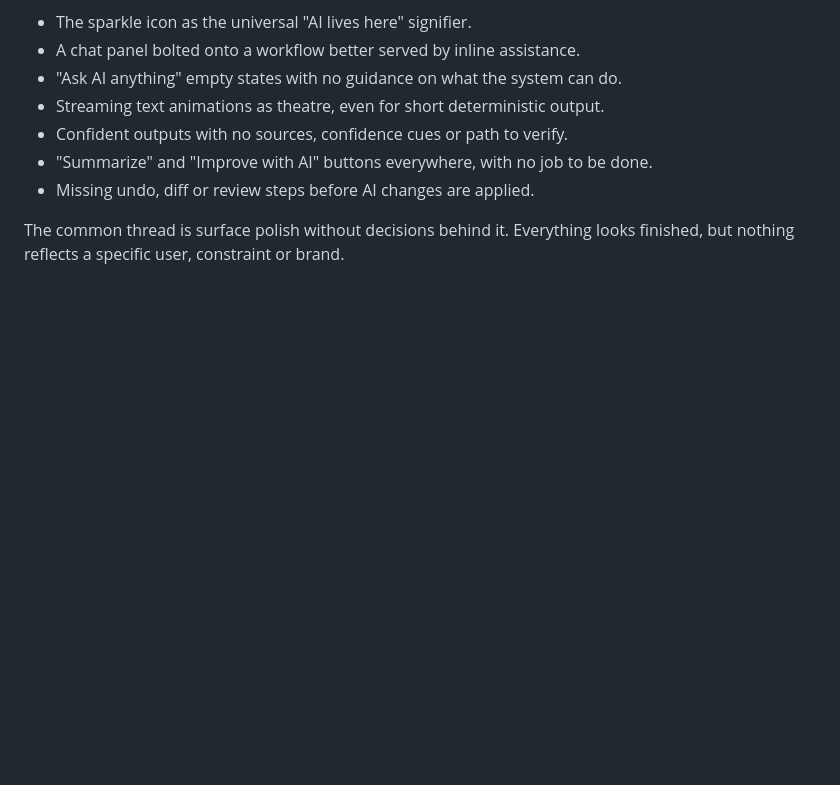
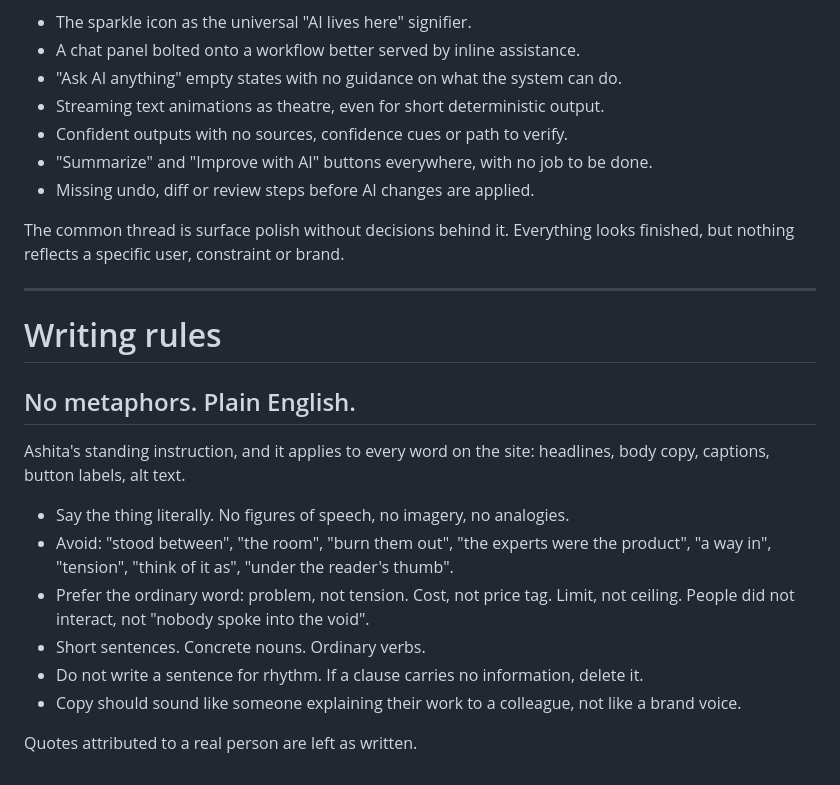
Before and after one commit to ashitajain666/portfolio, a Markdown page: CLAUDE.md, the part around the change. Rendered like a GitHub page; blank space fills up the shorter version.

Commit message:
Add writing rule: plain English, no metaphors

```diff
--- a/CLAUDE.md
+++ b/CLAUDE.md
@@ -129,3 +129,25 @@ how AI features get added to products.
 
 The common thread is surface polish without decisions behind it. Everything
 looks finished, but nothing reflects a specific user, constraint or brand.
+
+---
+
+# Writing rules
+
+## No metaphors. Plain English.
+
+Ashita's standing instruction, and it applies to every word on the site:
+headlines, body copy, captions, button labels, alt text.
+
+- Say the thing literally. No figures of speech, no imagery, no analogies.
+- Avoid: "stood between", "the room", "burn them out", "the experts were the
+  product", "a way in", "tension", "think of it as", "under the reader's thumb".
+- Prefer the ordinary word: problem, not tension. Cost, not price tag. Limit,
+  not ceiling. People did not interact, not "nobody spoke into the void".
+- Short sentences. Concrete nouns. Ordinary verbs.
+- Do not write a sentence for rhythm. If a clause carries no information,
+  delete it.
+- Copy should sound like someone explaining their work to a colleague, not
+  like a brand voice.
+
+Quotes attributed to a real person are left as written.
```
